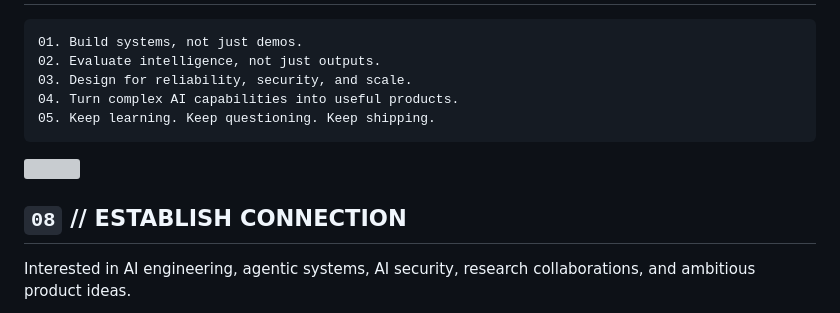
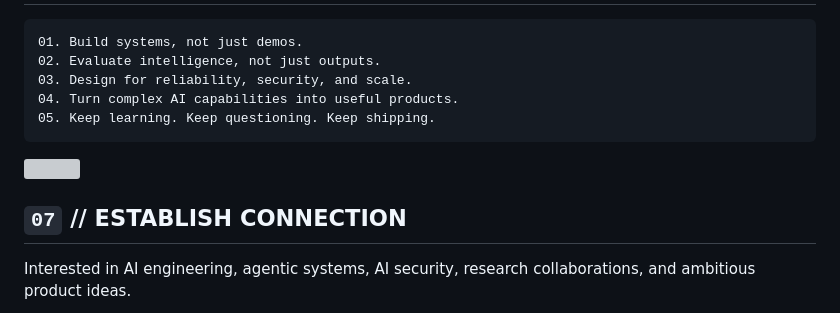
Before and after one commit to Daaksh05/Daaksh05, a Markdown page: README.md, the part around one of its changes. Rendered like a GitHub page; grey boxes are pictures that could not be loaded.

Commit message:
Update README with new images and sections

```diff
--- a/README.md
+++ b/README.md
@@ -229,5 +213,5 @@ An AI-powered industrial monitoring system combining visual evidence, machine se
 
-## `08` // ESTABLISH CONNECTION
+## `07` // ESTABLISH CONNECTION
 
 Interested in AI engineering, agentic systems, AI security, research collaborations, and ambitious product ideas.
 
```
Also changed, not shown: other parts of README.md (+15 -29 lines).
